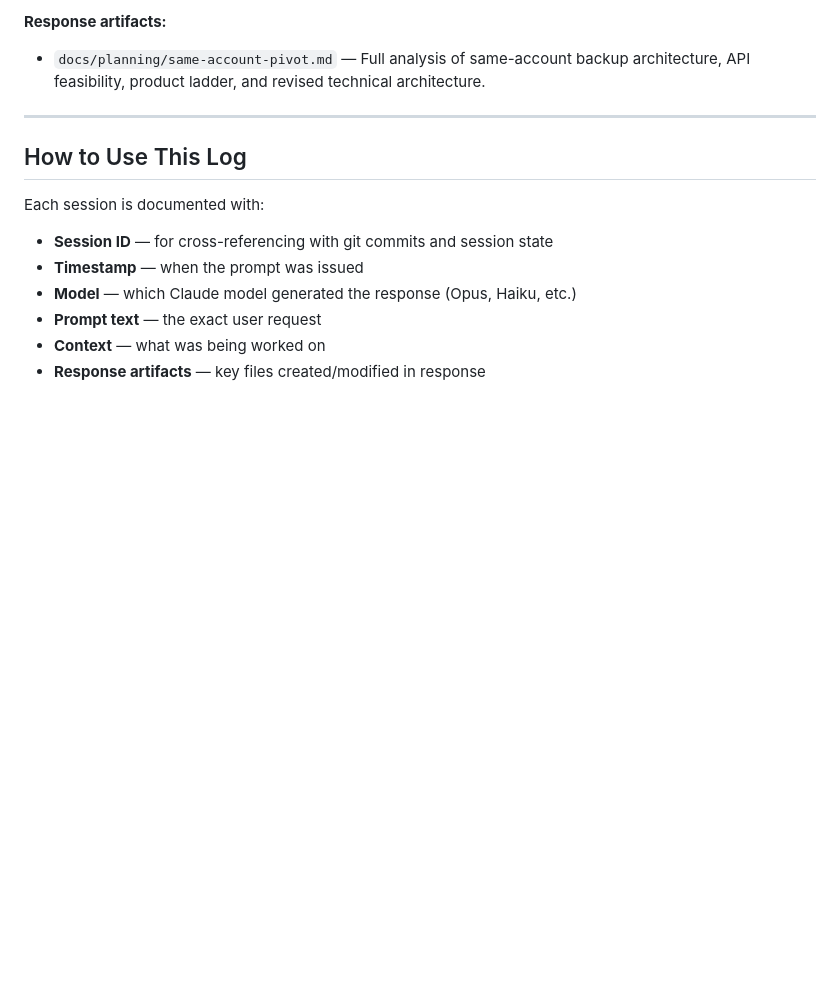
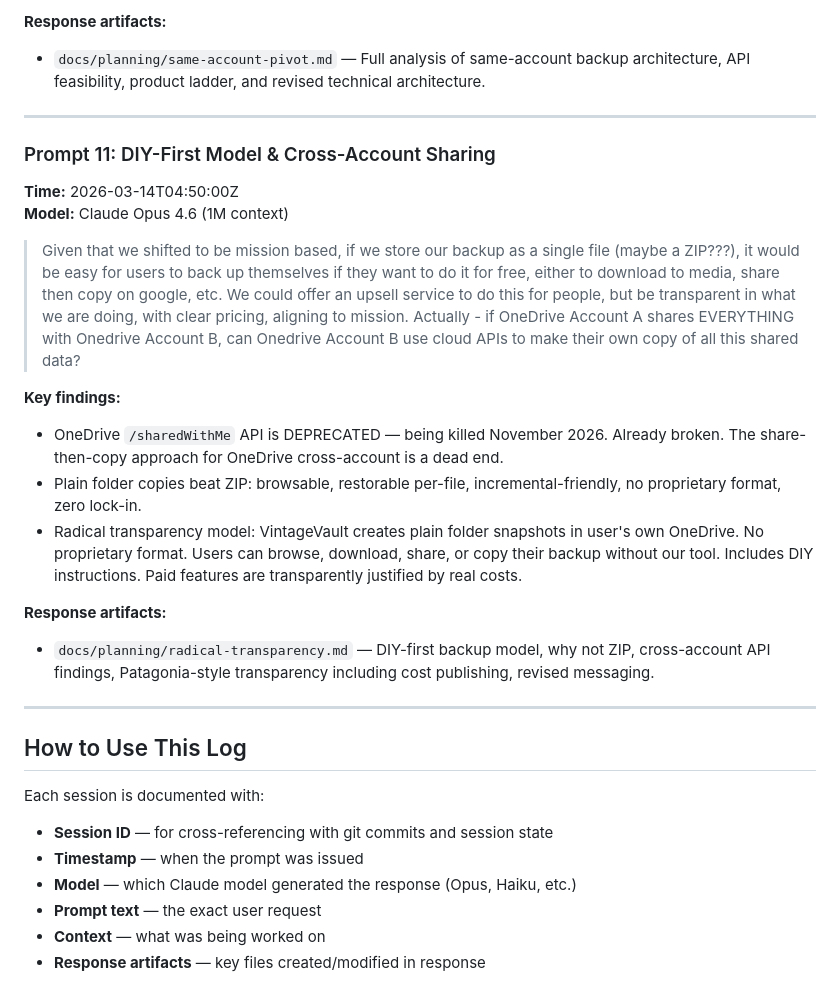
Before and after one commit to rjduncan19/VintageVault, a Markdown page: docs/prompts/README.md, the part around the change. GitHub-like rendering; blank space fills up the shorter version.

```diff
--- a/docs/prompts/README.md
+++ b/docs/prompts/README.md
@@ -251,6 +251,22 @@ A running record of all user prompts across sessions and machines. This helps tr
 
 ---
 
+### Prompt 11: DIY-First Model & Cross-Account Sharing
+**Time:** 2026-03-14T04:50:00Z
+**Model:** Claude Opus 4.6 (1M context)
+
+> Given that we shifted to be mission based, if we store our backup as a single file (maybe a ZIP???), it would be easy for users to back up themselves if they want to do it for free, either to download to media, share then copy on google, etc. We could offer an upsell service to do this for people, but be transparent in what we are doing, with clear pricing, aligning to mission. Actually - if OneDrive Account A shares EVERYTHING with Onedrive Account B, can Onedrive Account B use cloud APIs to make their own copy of all this shared data?
+
+**Key findings:**
+- OneDrive `/sharedWithMe` API is DEPRECATED — being killed November 2026. Already broken. The share-then-copy approach for OneDrive cross-account is a dead end.
+- Plain folder copies beat ZIP: browsable, restorable per-file, incremental-friendly, no proprietary format, zero lock-in.
+- Radical transparency model: VintageVault creates plain folder snapshots in user's own OneDrive. No proprietary format. Users can browse, download, share, or copy their backup without our tool. Includes DIY instructions. Paid features are transparently justified by real costs.
+
+**Response artifacts:**
+- `docs/planning/radical-transparency.md` — DIY-first backup model, why not ZIP, cross-account API findings, Patagonia-style transparency including cost publishing, revised messaging.
+
+---
+
 ## How to Use This Log
 
 Each session is documented with:
```
Also changed, not shown: docs/planning/radical-transparency.md (added, +214 -0 lines).
